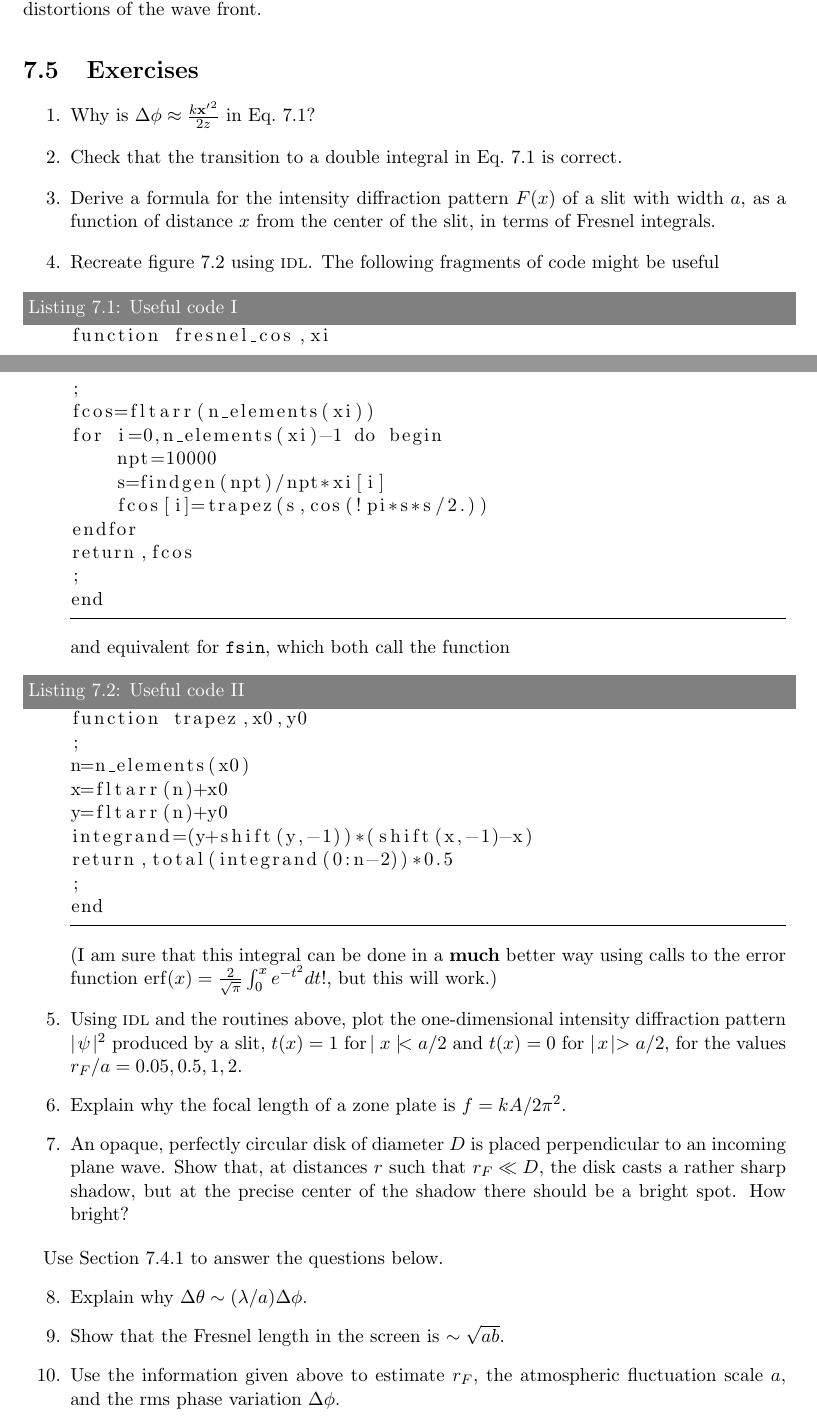
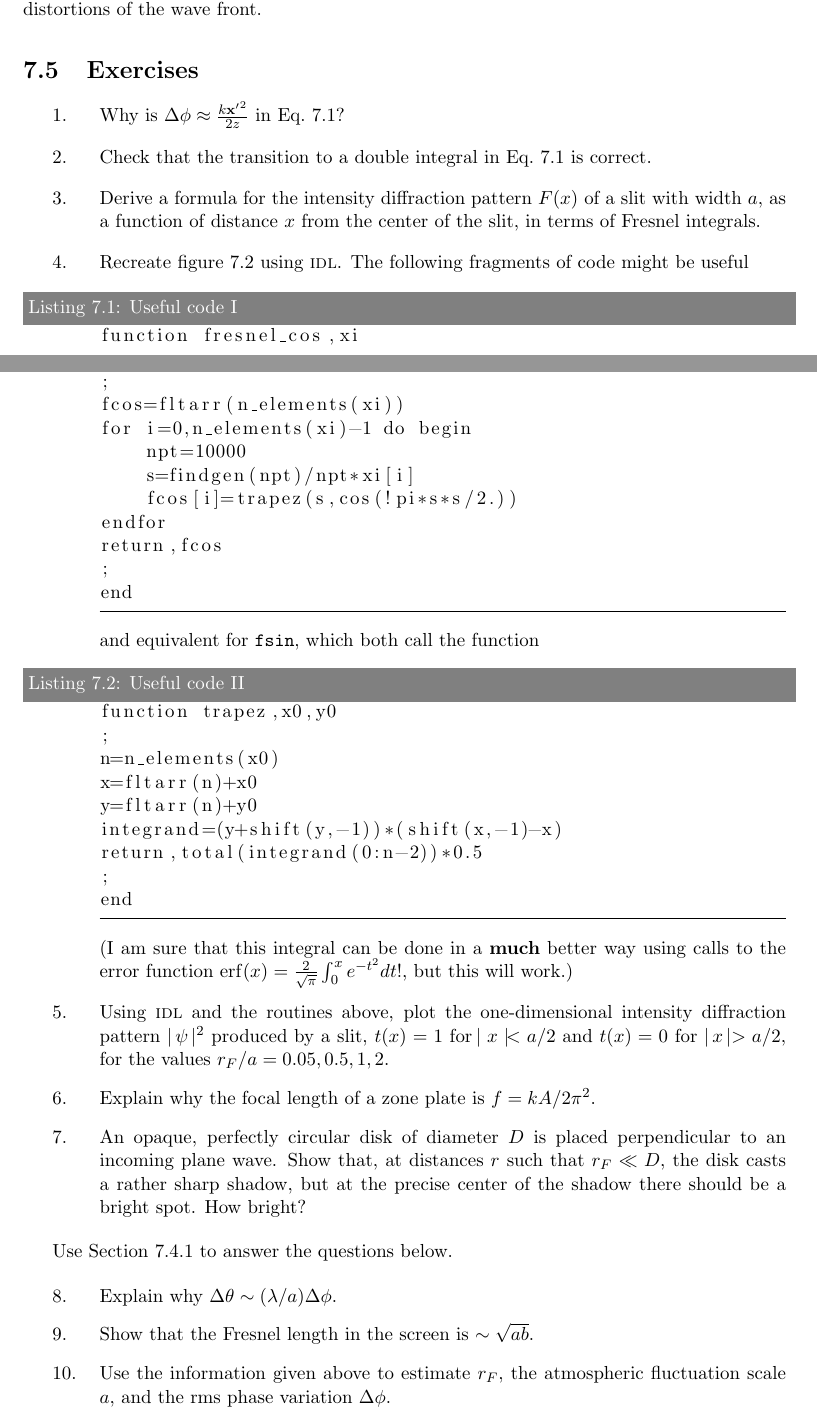
Before and after one commit to vedad/ITA_2014, a LaTeX thesis (lectures/main.tex, which reads lectures/lecture-7.tex): two parts of pages 94 and 95 of 153, joined at a grey line, cut so that both start at the same text. Compiled offline with pdfLaTeX.

Commit message:
Fixed sections, moved exercises.

```diff
--- a/lectures/lecture-7.tex
+++ b/lectures/lecture-7.tex
@@ -459,7 +459,8 @@ tertiary mirrors up to 8~m in diameter, requiring up to $500\,000$ actuators
 to compensate the atmospheric distortions of the wave front.
 
 \section{Exercises}
-\begin{enumerate}
+\begin{enumerate}[labelindent=\parindent, align=left, leftmargin=!,
+		series = questions]
 	\item Why is $\Delta\phi\approx {k{\bf x'}^2\over 2z}$ in Eq.~\ref{eq:phase_difference}?
 	\item Check that the transition to a double integral in Eq.~\ref{eq:exercise2-chapter7-eq}
 		is correct.
@@ -508,8 +509,11 @@ using calls to the error function ${\rm
 	disk casts a rather sharp shadow, but at the precise center of the shadow there
 	should be a bright spot. How bright?
 \end{enumerate}
-\hspace{8pt} Use Section~\ref{sec:seeing-model} to answer the questions below.
-\begin{enumerate}[resume]
+\begin{enumerate}[series=info, leftmargin=\parindent,
+		listparindent=\parindent]
+	\item[] Use Section~\ref{sec:seeing-model} to answer the questions below.
+\end{enumerate}
+\begin{enumerate}[resume* = questions]
 \item Explain why $\Delta\theta\sim({\lambda/a})\Delta\phi$.
 \item Show that the Fresnel length in the screen is $\sim\sqrt{ab}$.
 \item Use the information given above to estimate $r_F$, the atmospheric fluctuation
```
